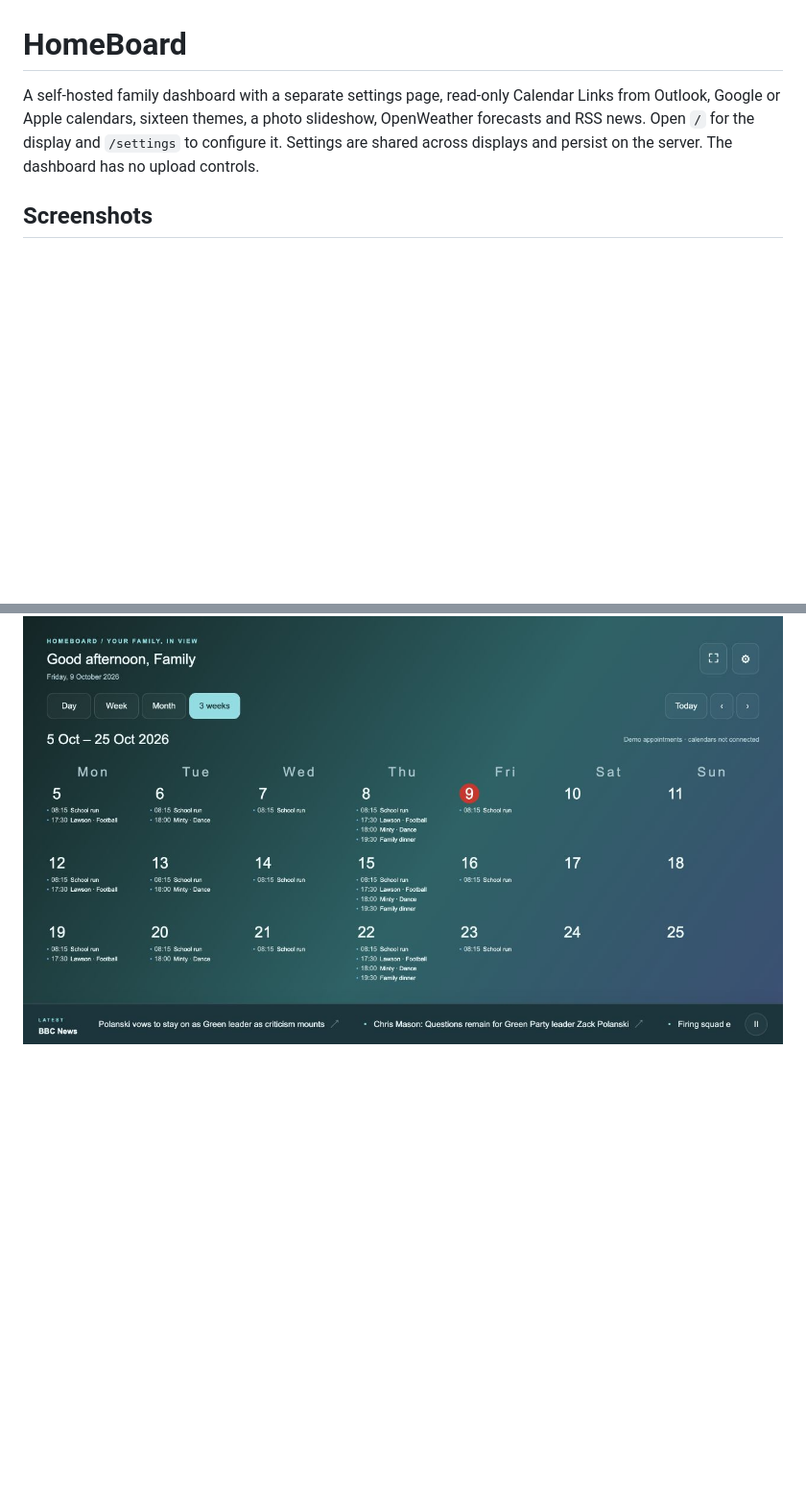
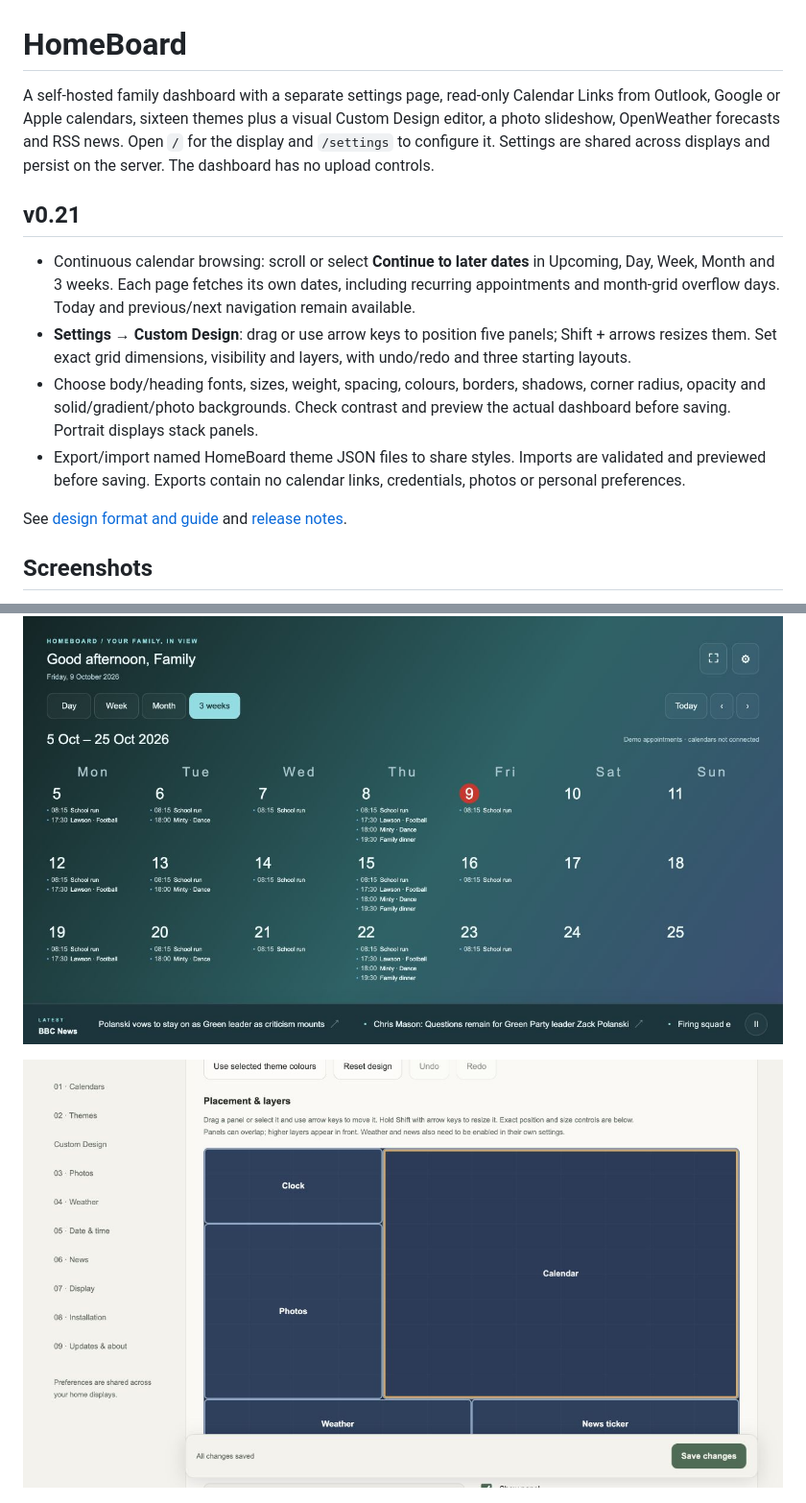
Before and after one commit to MooreSi/HomeBoard, a Markdown page: README.md, 2 parts joined by grey strips. Shown at 96% size. Rendered like a GitHub page; pictures changed too: docs/screenshots/custom-design.jpg (added); blank space fills up the shorter version.

Commit message:
Release v0.21: continuous calendars and custom design editor

```diff
--- a/README.md
+++ b/README.md
@@ -1,8 +1,17 @@
 # HomeBoard
 
-A self-hosted family dashboard with a separate settings page, read-only Calendar Links from Outlook, Google or Apple calendars, sixteen themes, a photo slideshow, OpenWeather forecasts and RSS news.
+A self-hosted family dashboard with a separate settings page, read-only Calendar Links from Outlook, Google or Apple calendars, sixteen themes plus a visual Custom Design editor, a photo slideshow, OpenWeather forecasts and RSS news.
 Open `/` for the display and `/settings` to configure it. Settings are shared
 across displays and persist on the server. The dashboard has no upload controls.
+
+## v0.21
+
+- Continuous calendar browsing: scroll or select **Continue to later dates** in Upcoming, Day, Week, Month and 3 weeks. Each page fetches its own dates, including recurring appointments and month-grid overflow days. Today and previous/next navigation remain available.
+- **Settings → Custom Design**: drag or use arrow keys to position five panels; Shift + arrows resizes them. Set exact grid dimensions, visibility and layers, with undo/redo and three starting layouts.
+- Choose body/heading fonts, sizes, weight, spacing, colours, borders, shadows, corner radius, opacity and solid/gradient/photo backgrounds. Check contrast and preview the actual dashboard before saving. Portrait displays stack panels.
+- Export/import named HomeBoard theme JSON files to share styles. Imports are validated and previewed before saving. Exports contain no calendar links, credentials, photos or personal preferences.
+
+See [design format and guide](docs/CUSTOM-DESIGN.md) and [release notes](CHANGELOG.md).
 
 ## Screenshots
 
@@ -14,6 +23,8 @@ The Metro image uses an original landscape illustration and a labelled synthetic
 ![Metro full-screen photo rail, upcoming agenda and weather overlay](docs/screenshots/metro.jpg)
 
 ![Tide theme with a three-week calendar and news ticker](docs/screenshots/tide.png)
+
+![Custom Design placement editor](docs/screenshots/custom-design.jpg)
 
 ![Settings update controls and version information](docs/screenshots/updates.png)
 
```
Also changed, not shown: CHANGELOG.md (added, +13 -0 lines), docs/CUSTOM-DESIGN.md (added, +19 -0 lines), docs/testing/VALIDATION-v0.21.md (added, +16 -0 lines), 13 other files.
